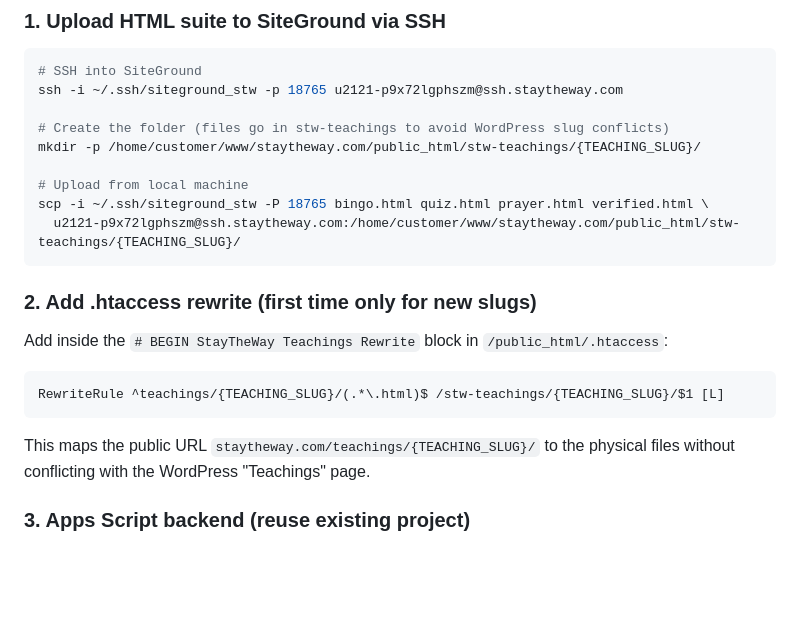
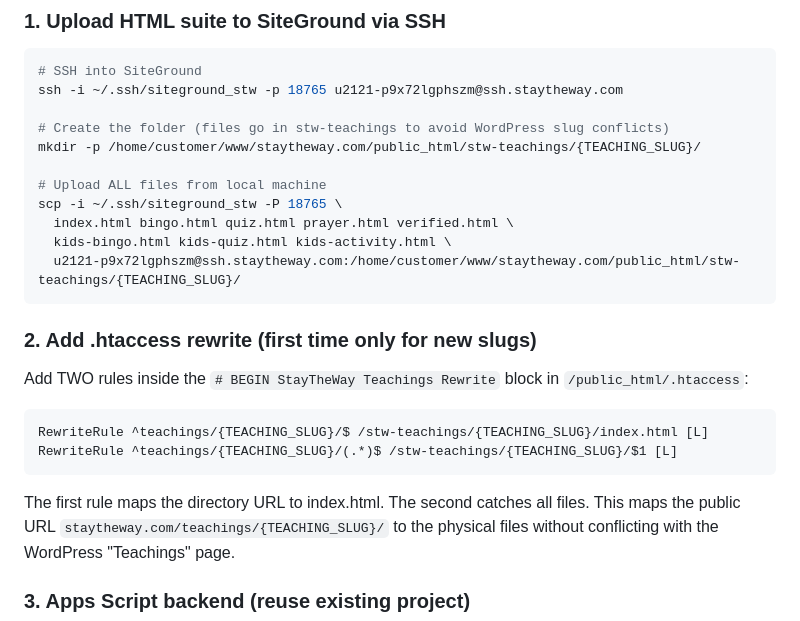
Before and after one commit to weiszdev/StayTheWay, a Markdown page: teachings/7-pillars-woman/7_Pillars_Faithful_Woman_MASTER_PROMPTS.md, the part around one of its changes. Drawn GitHub-style; blank space fills up the shorter version.

````diff
--- a/teachings/7-pillars-woman/7_Pillars_Faithful_Woman_MASTER_PROMPTS.md
+++ b/teachings/7-pillars-woman/7_Pillars_Faithful_Woman_MASTER_PROMPTS.md
@@ -198,16 +217,20 @@ ssh -i ~/.ssh/siteground_stw -p 18765 u2121-p9x72lgphszm@ssh.staytheway.com
 # Create the folder (files go in stw-teachings to avoid WordPress slug conflicts)
 mkdir -p /home/customer/www/staytheway.com/public_html/stw-teachings/{TEACHING_SLUG}/
 
-# Upload from local machine
-scp -i ~/.ssh/siteground_stw -P 18765 bingo.html quiz.html prayer.html verified.html \
+# Upload ALL files from local machine
+scp -i ~/.ssh/siteground_stw -P 18765 \
+  index.html bingo.html quiz.html prayer.html verified.html \
+  kids-bingo.html kids-quiz.html kids-activity.html \
   u2121-p9x72lgphszm@ssh.staytheway.com:/home/customer/www/staytheway.com/public_html/stw-teachings/{TEACHING_SLUG}/
 ```
 
 ### 2. Add .htaccess rewrite (first time only for new slugs)
-Add inside the `# BEGIN StayTheWay Teachings Rewrite` block in `/public_html/.htaccess`:
+Add TWO rules inside the `# BEGIN StayTheWay Teachings Rewrite` block in `/public_html/.htaccess`:
 ```
-RewriteRule ^teachings/{TEACHING_SLUG}/(.*\.html)$ /stw-teachings/{TEACHING_SLUG}/$1 [L]
+RewriteRule ^teachings/{TEACHING_SLUG}/$ /stw-teachings/{TEACHING_SLUG}/index.html [L]
+RewriteRule ^teachings/{TEACHING_SLUG}/(.*)$ /stw-teachings/{TEACHING_SLUG}/$1 [L]
 ```
+The first rule maps the directory URL to index.html. The second catches all files.
 This maps the public URL `staytheway.com/teachings/{TEACHING_SLUG}/` to the physical files without conflicting with the WordPress "Teachings" page.
 
 ### 3. Apps Script backend (reuse existing project)
````
Also changed, not shown: other parts of teachings/7-pillars-woman/7_Pillars_Faithful_Woman_MASTER_PROMPTS.md (+37 -18 lines).
